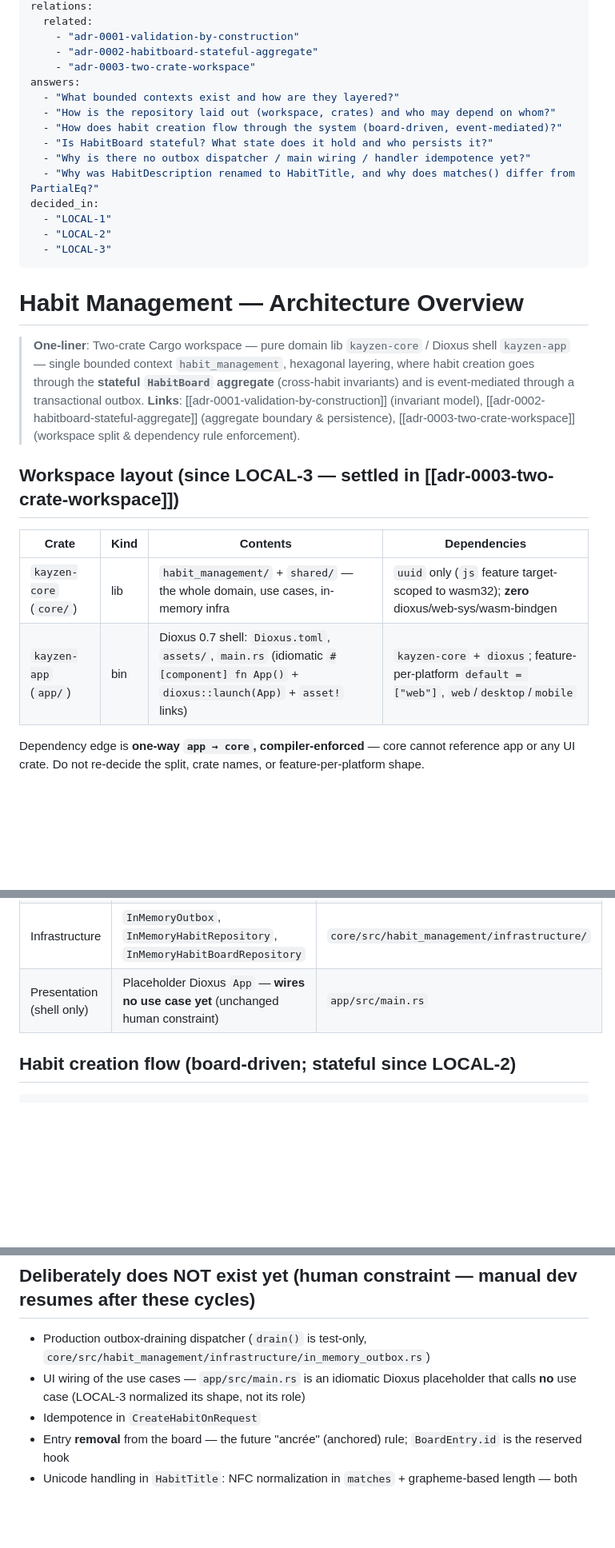
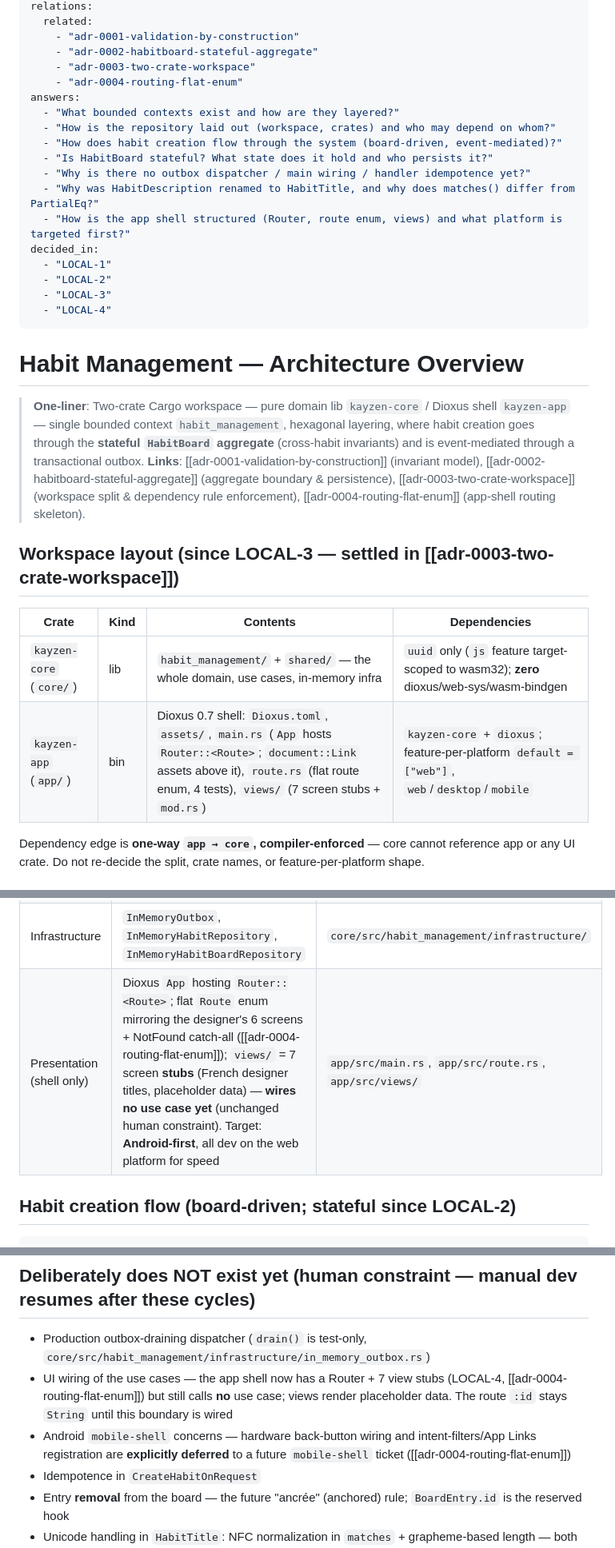
Before and after one commit to AskmethatFR/askme-kayzen, a Markdown page: docs/technical/architecture.md, 3 parts joined by grey strips. Shown at 80% size. Rendered like a GitHub page; blank space fills up the shorter version.

Commit message:
docs(habit-management): capture ADR-0004 flat-enum routing
Phase 5 knowledge capture for the routing slice (146e3a8..41acf24):
ADR-0004 records the flat Route enum mirroring the designer's six
screens, String route ids until core wiring, views/ jumpstart, no
layout, explicit-Link navigation (Android-motivated) with hardware
back and deep links deferred to a future mobile-shell ticket, plus the
verified dioxus-router-macro precedence fact and watch items;
architecture-overview updated with the presentation shell (route.rs,
views/, Router) and the Android-first / web-dev-platform note; INDEX
gains the ADR-0004 row.

Co-Authored-By: Claude Opus 4.8 (1M context) <noreply@anthropic.com>

```diff
--- a/docs/technical/architecture.md
+++ b/docs/technical/architecture.md
@@ -9,6 +9,7 @@ relations:
     - "adr-0001-validation-by-construction"
     - "adr-0002-habitboard-stateful-aggregate"
     - "adr-0003-two-crate-workspace"
+    - "adr-0004-routing-flat-enum"
 answers:
   - "What bounded contexts exist and how are they layered?"
   - "How is the repository laid out (workspace, crates) and who may depend on whom?"
@@ -16,23 +17,25 @@ answers:
   - "Is HabitBoard stateful? What state does it hold and who persists it?"
   - "Why is there no outbox dispatcher / main wiring / handler idempotence yet?"
   - "Why was HabitDescription renamed to HabitTitle, and why does matches() differ from PartialEq?"
+  - "How is the app shell structured (Router, route enum, views) and what platform is targeted first?"
 decided_in:
   - "LOCAL-1"
   - "LOCAL-2"
   - "LOCAL-3"
+  - "LOCAL-4"
 ---
 
 # Habit Management — Architecture Overview
 
 > **One-liner**: Two-crate Cargo workspace — pure domain lib `kayzen-core` / Dioxus shell `kayzen-app` — single bounded context `habit_management`, hexagonal layering, where habit creation goes through the **stateful `HabitBoard` aggregate** (cross-habit invariants) and is event-mediated through a transactional outbox.
-> **Links**: [[adr-0001-validation-by-construction]] (invariant model), [[adr-0002-habitboard-stateful-aggregate]] (aggregate boundary & persistence), [[adr-0003-two-crate-workspace]] (workspace split & dependency rule enforcement).
+> **Links**: [[adr-0001-validation-by-construction]] (invariant model), [[adr-0002-habitboard-stateful-aggregate]] (aggregate boundary & persistence), [[adr-0003-two-crate-workspace]] (workspace split & dependency rule enforcement), [[adr-0004-routing-flat-enum]] (app-shell routing skeleton).
 
 ## Workspace layout (since LOCAL-3 — settled in [[adr-0003-two-crate-workspace]])
 
 | Crate | Kind | Contents | Dependencies |
 |---|---|---|---|
 | `kayzen-core` (`core/`) | lib | `habit_management/` + `shared/` — the whole domain, use cases, in-memory infra | `uuid` only (`js` feature target-scoped to wasm32); **zero** dioxus/web-sys/wasm-bindgen |
-| `kayzen-app` (`app/`) | bin | Dioxus 0.7 shell: `Dioxus.toml`, `assets/`, `main.rs` (idiomatic `#[component] fn App()` + `dioxus::launch(App)` + `asset!` links) | `kayzen-core` + `dioxus`; feature-per-platform `default = ["web"]`, `web`/`desktop`/`mobile` |
+| `kayzen-app` (`app/`) | bin | Dioxus 0.7 shell: `Dioxus.toml`, `assets/`, `main.rs` (`App` hosts `Router::<Route>`; `document::Link` assets above it), `route.rs` (flat route enum, 4 tests), `views/` (7 screen stubs + `mod.rs`) | `kayzen-core` + `dioxus`; feature-per-platform `default = ["web"]`, `web`/`desktop`/`mobile` |
 
 Dependency edge is **one-way `app → core`, compiler-enforced** — core cannot reference app or any UI crate. Do not re-decide the split, crate names, or feature-per-platform shape.
 
@@ -45,7 +48,7 @@ One bounded context: **`habit_management`** (`core/src/habit_management/`), plus
 | Domain | `Habit`, `HabitBoard` (stateful aggregate), `HabitBoardEvent`, `HabitBoardError`, VOs (`HabitTitle`, `InitialDuration`, `HabitId`), ports (`HabitRepository`, `HabitBoardRepository`, `DomainEventPublisher`) | `core/src/habit_management/domain/` |
 | Application (use cases) | `RequestHabit` (command side), `CreateHabitOnRequest` (event handler) | `core/src/habit_management/use-cases/request-habit/request-habit.rs`, `core/src/habit_management/use-cases/create-habit-on-request/create-habit-on-request.rs` |
 | Infrastructure | `InMemoryOutbox`, `InMemoryHabitRepository`, `InMemoryHabitBoardRepository` | `core/src/habit_management/infrastructure/` |
-| Presentation (shell only) | Placeholder Dioxus `App` — **wires no use case yet** (unchanged human constraint) | `app/src/main.rs` |
+| Presentation (shell only) | Dioxus `App` hosting `Router::<Route>`; flat `Route` enum mirroring the designer's 6 screens + NotFound catch-all ([[adr-0004-routing-flat-enum]]); `views/` = 7 screen **stubs** (French designer titles, placeholder data) — **wires no use case yet** (unchanged human constraint). Target: **Android-first**, all dev on the web platform for speed | `app/src/main.rs`, `app/src/route.rs`, `app/src/views/` |
 
 ## Habit creation flow (board-driven; stateful since LOCAL-2)
 
@@ -88,7 +91,8 @@ CreateHabitOnRequest (application event handler)
 ## Deliberately does NOT exist yet (human constraint — manual dev resumes after these cycles)
 
 - Production outbox-draining dispatcher (`drain()` is test-only, `core/src/habit_management/infrastructure/in_memory_outbox.rs`)
-- UI wiring of the use cases — `app/src/main.rs` is an idiomatic Dioxus placeholder that calls **no** use case (LOCAL-3 normalized its shape, not its role)
+- UI wiring of the use cases — the app shell now has a Router + 7 view stubs (LOCAL-4, [[adr-0004-routing-flat-enum]]) but still calls **no** use case; views render placeholder data. The route `:id` stays `String` until this boundary is wired
+- Android `mobile-shell` concerns — hardware back-button wiring and intent-filters/App Links registration are **explicitly deferred** to a future `mobile-shell` ticket ([[adr-0004-routing-flat-enum]])
 - Idempotence in `CreateHabitOnRequest`
 - Entry **removal** from the board — the future "ancrée" (anchored) rule; `BoardEntry.id` is the reserved hook
 - Unicode handling in `HabitTitle`: NFC normalization in `matches` + grapheme-based length — both deferred, flagged by Security review as low/UX; **handle together in one future ticket**
```
Also changed, not shown: other parts of docs/technical/architecture.md (+1 -0 lines), docs/INDEX.md (+2 -1 lines), 1 other file.
